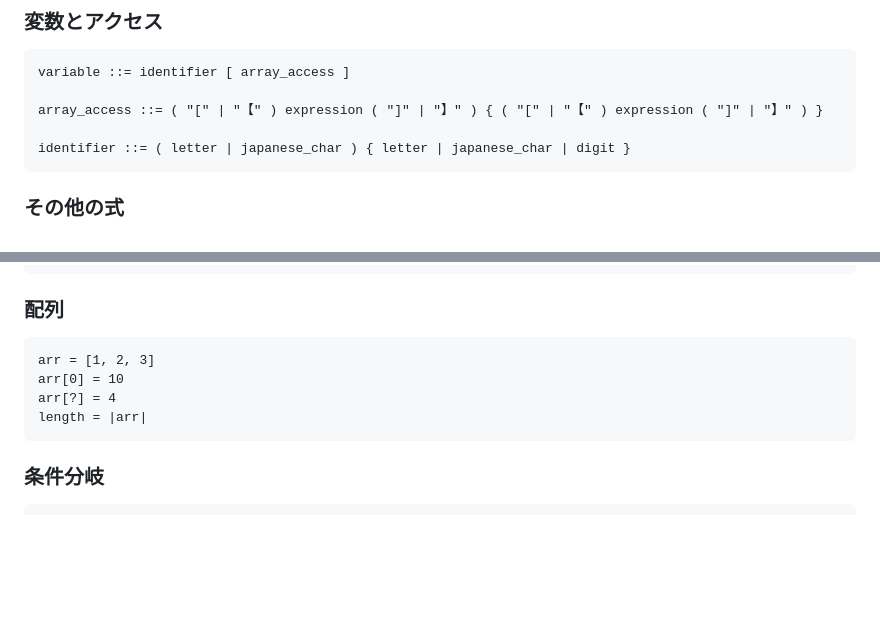
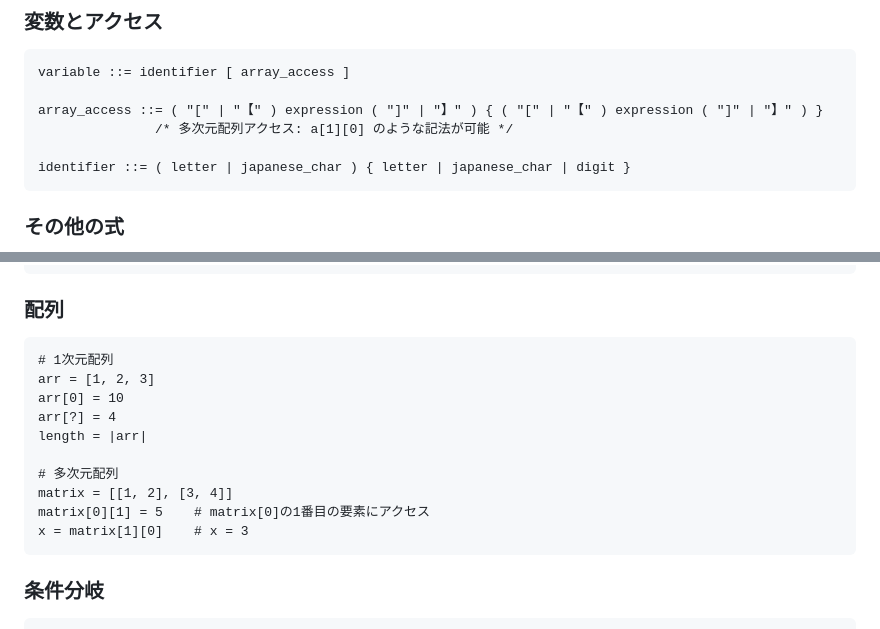
Before and after one commit to kkuramitsu/nanako, a Markdown page: docs/bnf.md, 2 parts joined by grey strips. Rendered like a GitHub page; blank space fills up the shorter version.

Commit message:
docs: Add multidimensional array access clarification to BNF
Add comment and examples to clarify that multidimensional array access
is supported (e.g., a[1][0]).

### Changes

1. **EBNF Definition Comment**
   - Added comment to `array_access` rule explaining multidimensional
     array access is possible

2. **Array Examples Section**
   - Reorganized into 1D and multidimensional array subsections
   - Added multidimensional array literal example: `[[1, 2], [3, 4]]`
   - Added multidimensional array access examples:
     - `matrix[0][1] = 5` (assignment)
     - `x = matrix[1][0]` (read access)
   - Added clarifying comments

### Impact
The EBNF grammar was already correct (the `{ }` repetition allowed
multiple `[expression]` sequences), but this makes it explicit that
multidimensional arrays are supported.

🤖 Generated with [Claude Code](https://claude.com/claude-code)

Co-Authored-By: Claude <noreply@anthropic.com>

````diff
--- a/docs/bnf.md
+++ b/docs/bnf.md
@@ -152,6 +152,7 @@ function_call ::= identifier "(" [ expression { "," expression } ] ")"
 variable ::= identifier [ array_access ]
 
 array_access ::= ( "[" | "【" ) expression ( "]" | "】" ) { ( "[" | "【" ) expression ( "]" | "】" ) }
+               /* 多次元配列アクセス: a[1][0] のような記法が可能 */
 
 identifier ::= ( letter | japanese_char ) { letter | japanese_char | digit }
 ```
@@ -224,10 +225,16 @@ xを減らす
 ### 配列
 
 ```nanako
+# 1次元配列
 arr = [1, 2, 3]
 arr[0] = 10
 arr[?] = 4
 length = |arr|
+
+# 多次元配列
+matrix = [[1, 2], [3, 4]]
+matrix[0][1] = 5    # matrix[0]の1番目の要素にアクセス
+x = matrix[1][0]    # x = 3
 ```
 
 ### 条件分岐
````
